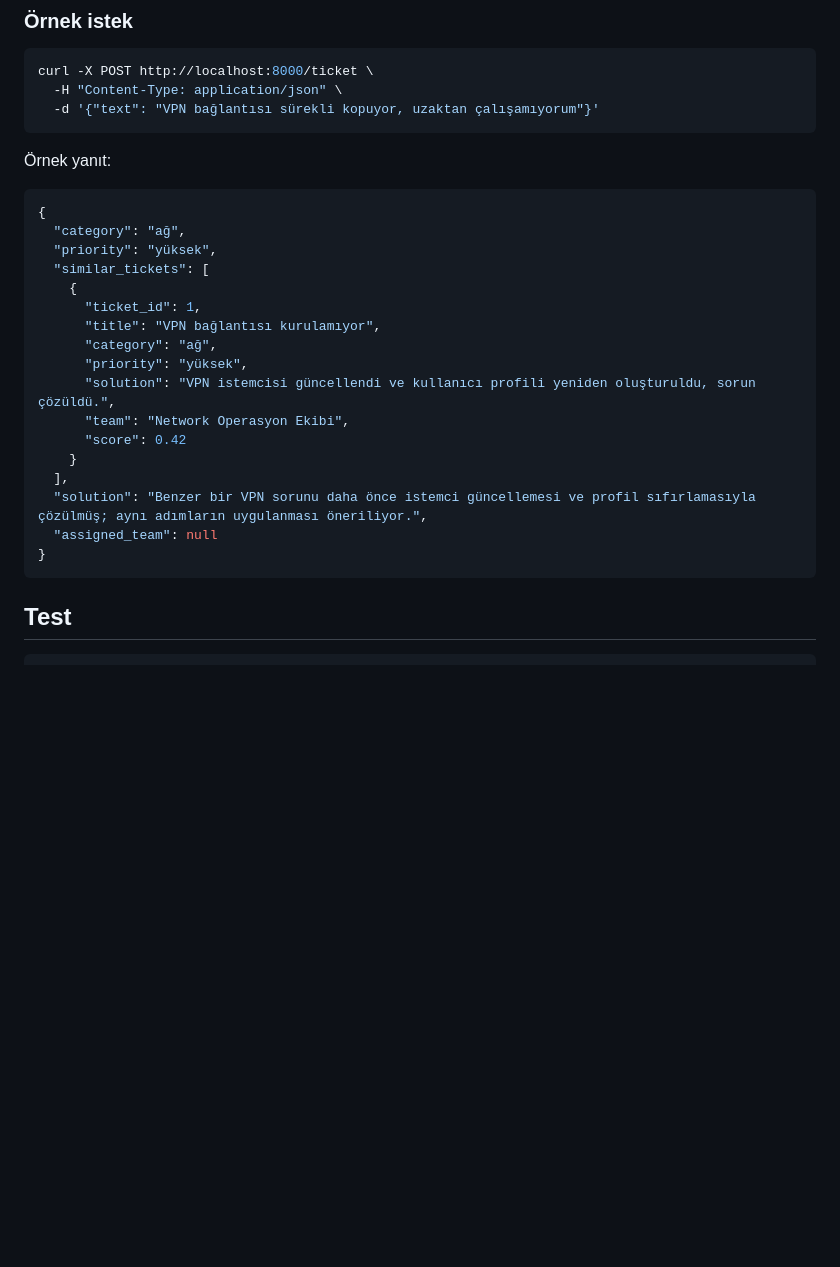
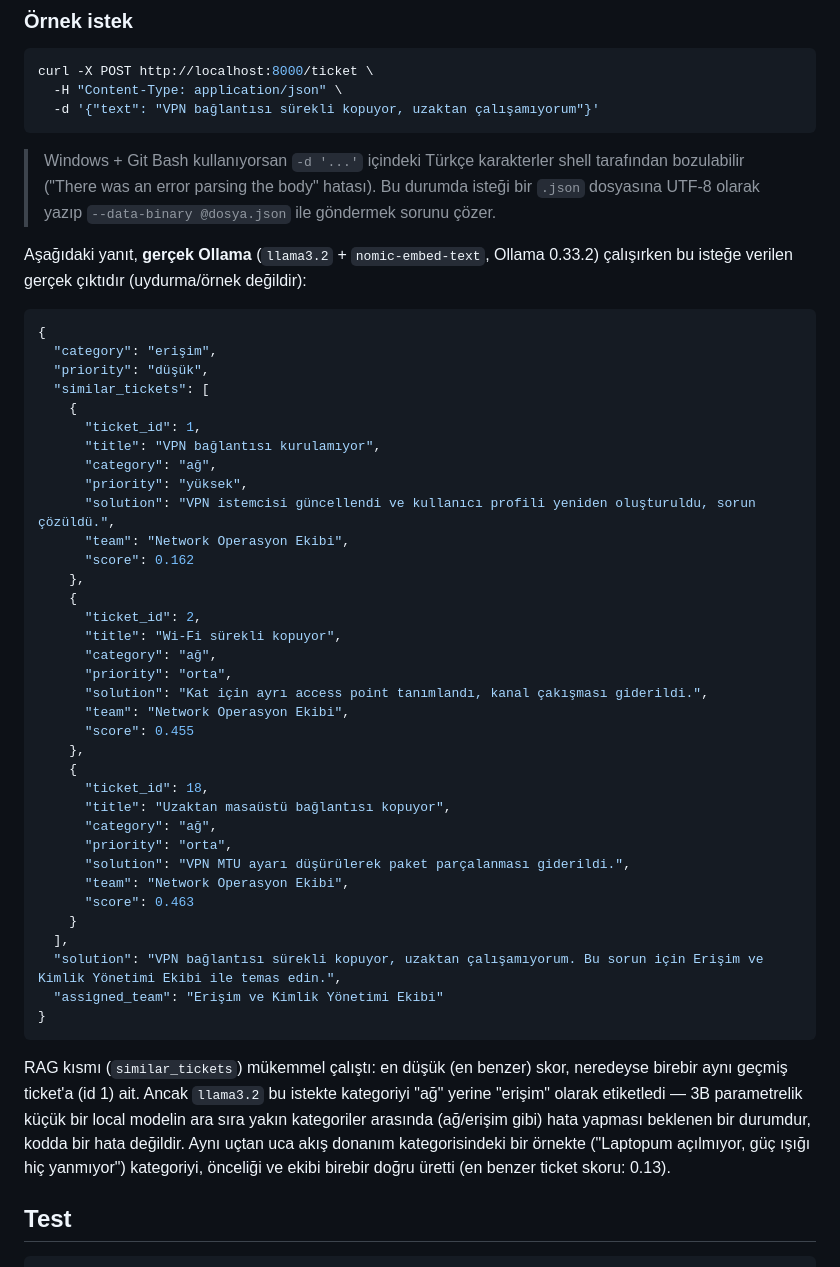
Before and after one commit to semaakyavuz/IT-Ticket-Triage-Agent, a Markdown page: README.md, the part around the change. Rendered like a GitHub page; blank space fills up the shorter version.

Commit message:
docs: verify end-to-end run with real Ollama
scripts/init_db.py + scripts/index_tickets.py + uvicorn ile gercek
Ollama (llama3.2 + nomic-embed-text) uzerinden /ticket endpoint'i test
edildi. RAG (search_similar_tickets) her iki ornekte de dogru sonuc
verdi; kucuk local modelin ara sira yakin kategorileri (ag/erisim)
karistirabildigi gozlemlendi ve README'ye not dusuldu.

Co-Authored-By: Claude Sonnet 5 <noreply@anthropic.com>

````diff
--- a/README.md
+++ b/README.md
@@ -122,12 +122,18 @@ curl -X POST http://localhost:8000/ticket \
   -d '{"text": "VPN bağlantısı sürekli kopuyor, uzaktan çalışamıyorum"}'
 ```
 
-Örnek yanıt:
+> Windows + Git Bash kullanıyorsan `-d '...'` içindeki Türkçe karakterler shell
+> tarafından bozulabilir ("There was an error parsing the body" hatası). Bu
+> durumda isteği bir `.json` dosyasına UTF-8 olarak yazıp
+> `--data-binary @dosya.json` ile göndermek sorunu çözer.
+
+Aşağıdaki yanıt, **gerçek Ollama** (`llama3.2` + `nomic-embed-text`, Ollama
+0.33.2) çalışırken bu isteğe verilen gerçek çıktıdır (uydurma/örnek değildir):
 
 ```json
 {
-  "category": "ağ",
-  "priority": "yüksek",
+  "category": "erişim",
+  "priority": "düşük",
   "similar_tickets": [
     {
       "ticket_id": 1,
@@ -136,13 +142,40 @@ curl -X POST http://localhost:8000/ticket \
       "priority": "yüksek",
       "solution": "VPN istemcisi güncellendi ve kullanıcı profili yeniden oluşturuldu, sorun çözüldü.",
       "team": "Network Operasyon Ekibi",
-      "score": 0.42
+      "score": 0.162
+    },
+    {
+      "ticket_id": 2,
+      "title": "Wi-Fi sürekli kopuyor",
+      "category": "ağ",
+      "priority": "orta",
+      "solution": "Kat için ayrı access point tanımlandı, kanal çakışması giderildi.",
+      "team": "Network Operasyon Ekibi",
+      "score": 0.455
+    },
+    {
+      "ticket_id": 18,
+      "title": "Uzaktan masaüstü bağlantısı kopuyor",
+      "category": "ağ",
+      "priority": "orta",
+      "solution": "VPN MTU ayarı düşürülerek paket parçalanması giderildi.",
+      "team": "Network Operasyon Ekibi",
+      "score": 0.463
     }
   ],
-  "solution": "Benzer bir VPN sorunu daha önce istemci güncellemesi ve profil sıfırlamasıyla çözülmüş; aynı adımların uygulanması öneriliyor.",
-  "assigned_team": null
+  "solution": "VPN bağlantısı sürekli kopuyor, uzaktan çalışamıyorum. Bu sorun için Erişim ve Kimlik Yönetimi Ekibi ile temas edin.",
+  "assigned_team": "Erişim ve Kimlik Yönetimi Ekibi"
 }
 ```
+
+RAG kısmı (`similar_tickets`) mükemmel çalıştı: en düşük (en benzer) skor,
+neredeyse birebir aynı geçmiş ticket'a (id 1) ait. Ancak `llama3.2` bu istekte
+kategoriyi "ağ" yerine "erişim" olarak etiketledi — 3B parametrelik küçük bir
+local modelin ara sıra yakın kategoriler arasında (ağ/erişim gibi) hata
+yapması beklenen bir durumdur, kodda bir hata değildir. Aynı uçtan uca akış
+donanım kategorisindeki bir örnekte ("Laptopum açılmıyor, güç ışığı hiç
+yanmıyor") kategoriyi, önceliği ve ekibi birebir doğru üretti (en benzer
+ticket skoru: 0.13).
 
 ## Test
 
````
